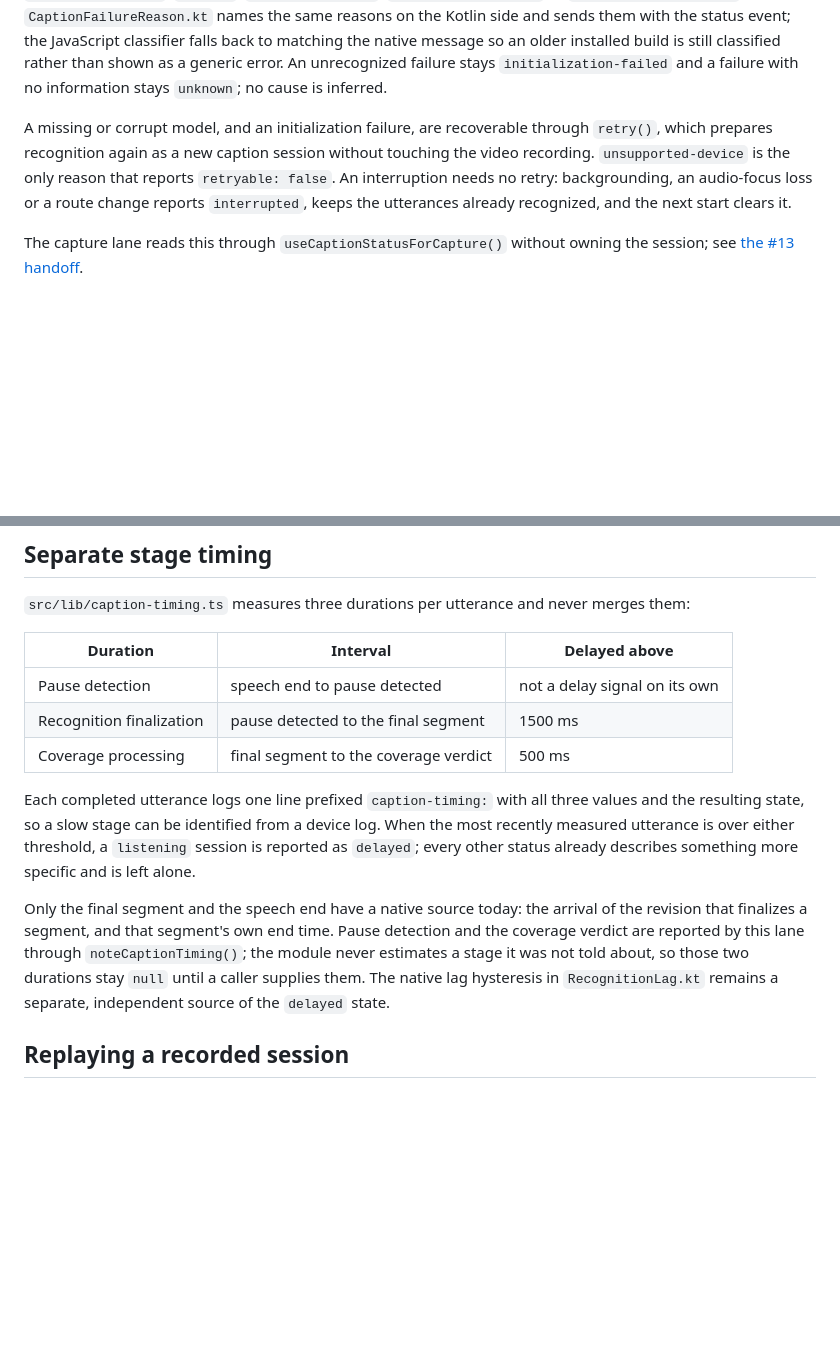
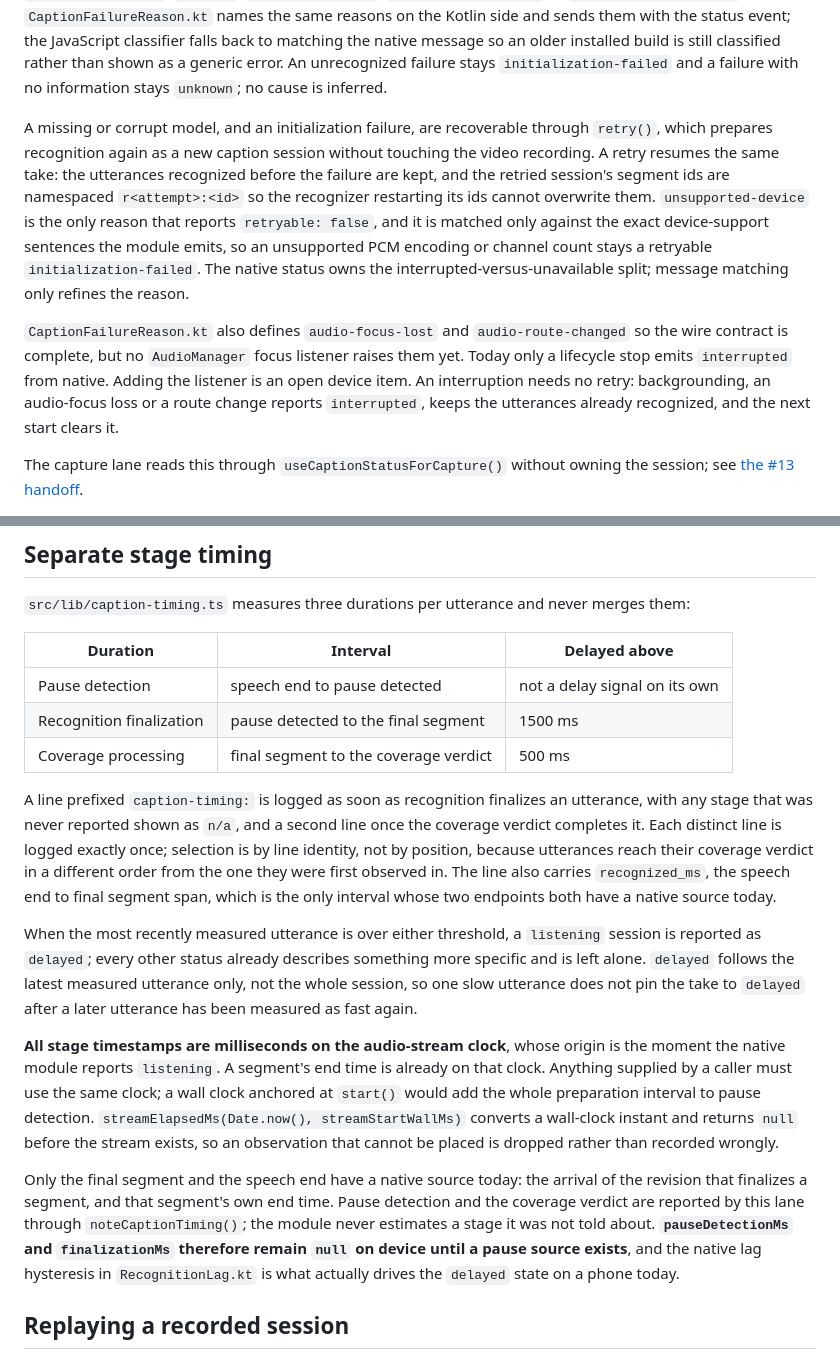
Before and after one commit to AlwinSunil/one-take-expo, a Markdown page: docs/live-captions.md, 2 parts joined by grey strips. GitHub-like rendering; blank space fills up the shorter version.

Commit message:
docs(captions): state the timing clock, retry resumption and the open focus listener
Records the audio-stream clock contract the coverage lane must use, that
pause detection and finalization stay null on device until it supplies a
pause source, and that the native lag hysteresis is what drives delayed on a
phone today.

Also states that a retry resumes the take rather than discarding it, that
delayed follows only the latest measured utterance, and that audio-focus-lost
and audio-route-changed exist as constants with no AudioManager listener
raising them yet.

```diff
--- a/docs/live-captions.md
+++ b/docs/live-captions.md
@@ -53,7 +53,12 @@ An `unavailable` or `interrupted` state always carries a named reason: `model-mi
 An unrecognized failure stays `initialization-failed` and a failure with no information stays `unknown`; no cause is inferred.
 
 A missing or corrupt model, and an initialization failure, are recoverable through `retry()`, which prepares recognition again as a new caption session without touching the video recording.
-`unsupported-device` is the only reason that reports `retryable: false`.
+A retry resumes the same take: the utterances recognized before the failure are kept, and the retried session's segment ids are namespaced `r<attempt>:<id>` so the recognizer restarting its ids cannot overwrite them.
+`unsupported-device` is the only reason that reports `retryable: false`, and it is matched only against the exact device-support sentences the module emits, so an unsupported PCM encoding or channel count stays a retryable `initialization-failed`.
+The native status owns the interrupted-versus-unavailable split; message matching only refines the reason.
+
+`CaptionFailureReason.kt` also defines `audio-focus-lost` and `audio-route-changed` so the wire contract is complete, but no `AudioManager` focus listener raises them yet.
+Today only a lifecycle stop emits `interrupted` from native. Adding the listener is an open device item.
 An interruption needs no retry: backgrounding, an audio-focus loss or a route change reports `interrupted`, keeps the utterances already recognized, and the next start clears it.
 
 The capture lane reads this through `useCaptionStatusForCapture()` without owning the session; see [the #13 handoff](development/handoffs/issue-13.md).
@@ -68,12 +73,21 @@ The capture lane reads this through `useCaptionStatusForCapture()` without ownin
 | Recognition finalization | pause detected to the final segment | 1500 ms |
 | Coverage processing | final segment to the coverage verdict | 500 ms |
 
-Each completed utterance logs one line prefixed `caption-timing:` with all three values and the resulting state, so a slow stage can be identified from a device log.
+A line prefixed `caption-timing:` is logged as soon as recognition finalizes an utterance, with any stage that was never reported shown as `n/a`, and a second line once the coverage verdict completes it.
+Each distinct line is logged exactly once; selection is by line identity, not by position, because utterances reach their coverage verdict in a different order from the one they were first observed in.
+The line also carries `recognized_ms`, the speech end to final segment span, which is the only interval whose two endpoints both have a native source today.
+
 When the most recently measured utterance is over either threshold, a `listening` session is reported as `delayed`; every other status already describes something more specific and is left alone.
+`delayed` follows the latest measured utterance only, not the whole session, so one slow utterance does not pin the take to `delayed` after a later utterance has been measured as fast again.
+
+**All stage timestamps are milliseconds on the audio-stream clock**, whose origin is the moment the native module reports `listening`.
+A segment's end time is already on that clock.
+Anything supplied by a caller must use the same clock; a wall clock anchored at `start()` would add the whole preparation interval to pause detection.
+`streamElapsedMs(Date.now(), streamStartWallMs)` converts a wall-clock instant and returns `null` before the stream exists, so an observation that cannot be placed is dropped rather than recorded wrongly.
 
 Only the final segment and the speech end have a native source today: the arrival of the revision that finalizes a segment, and that segment's own end time.
-Pause detection and the coverage verdict are reported by this lane through `noteCaptionTiming()`; the module never estimates a stage it was not told about, so those two durations stay `null` until a caller supplies them.
-The native lag hysteresis in `RecognitionLag.kt` remains a separate, independent source of the `delayed` state.
+Pause detection and the coverage verdict are reported by this lane through `noteCaptionTiming()`; the module never estimates a stage it was not told about.
+**`pauseDetectionMs` and `finalizationMs` therefore remain `null` on device until a pause source exists**, and the native lag hysteresis in `RecognitionLag.kt` is what actually drives the `delayed` state on a phone today.
 
 ## Replaying a recorded session
 
```
Also changed, not shown: docs/issue-acceptance.md (+3 -2 lines), 1 other file.
